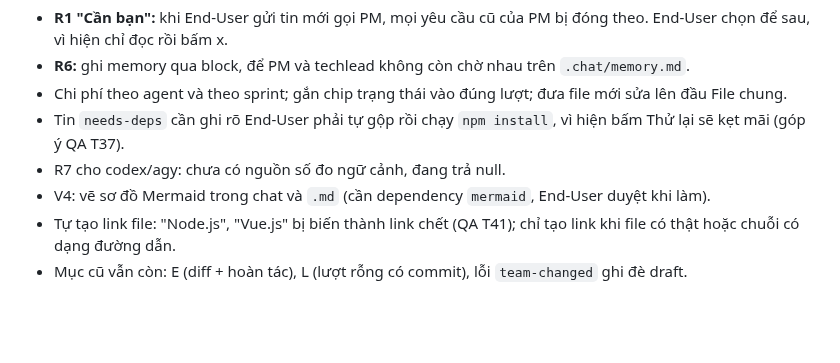
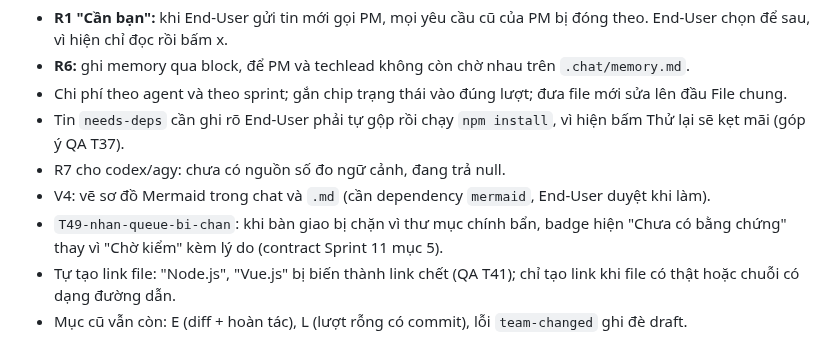
Before and after one commit to namanhdevd8/AgentChat, a Markdown page: reports/roadmap.md, the part around the change. GitHub-like rendering; blank space fills up the shorter version.

```diff
--- a/reports/roadmap.md
+++ b/reports/roadmap.md
@@ -106,5 +106,6 @@ Làm **#1, #3, #4** trước. Ba mục này nhỏ, cùng nằm ở luồng gọi
 - Tin `needs-deps` cần ghi rõ End-User phải tự gộp rồi chạy `npm install`, vì hiện bấm Thử lại sẽ kẹt mãi (góp ý QA T37).
 - R7 cho codex/agy: chưa có nguồn số đo ngữ cảnh, đang trả null.
 - V4: vẽ sơ đồ Mermaid trong chat và `.md` (cần dependency `mermaid`, End-User duyệt khi làm).
+- `T49-nhan-queue-bi-chan`: khi bàn giao bị chặn vì thư mục chính bẩn, badge hiện "Chưa có bằng chứng" thay vì "Chờ kiểm" kèm lý do (contract Sprint 11 mục 5).
 - Tự tạo link file: "Node.js", "Vue.js" bị biến thành link chết (QA T41); chỉ tạo link khi file có thật hoặc chuỗi có dạng đường dẫn.
 - Mục cũ vẫn còn: E (diff + hoàn tác), L (lượt rỗng có commit), lỗi `team-changed` ghi đè draft.
```
Also changed, not shown: reports/sprint-11.md (+10 -0 lines).
